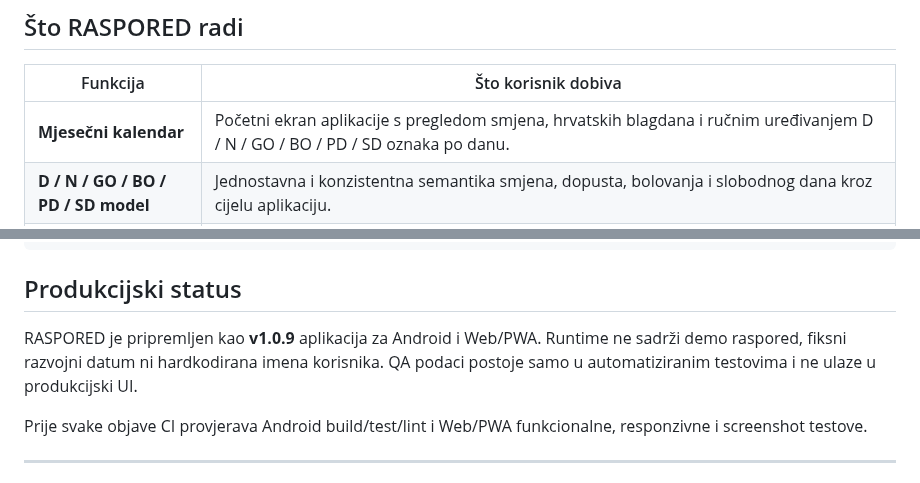
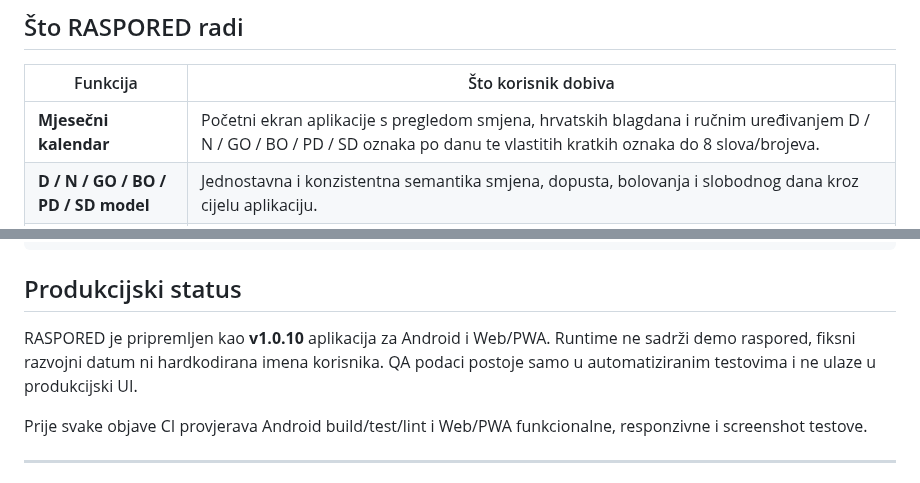
Before and after one commit to bren-wp/RASPORED, a Markdown page: README.md, 2 parts joined by grey strips. Rendered like a GitHub page.

```diff
--- a/README.md
+++ b/README.md
@@ -67,7 +67,7 @@ Aplikacija spaja pet glavnih tokova u jedno sučelje:
 
 | Funkcija | Što korisnik dobiva |
 | --- | --- |
-| **Mjesečni kalendar** | Početni ekran aplikacije s pregledom smjena, hrvatskih blagdana i ručnim uređivanjem D / N / GO / BO / PD / SD oznaka po danu. |
+| **Mjesečni kalendar** | Početni ekran aplikacije s pregledom smjena, hrvatskih blagdana i ručnim uređivanjem D / N / GO / BO / PD / SD oznaka po danu te vlastitih kratkih oznaka do 8 slova/brojeva. |
 | **D / N / GO / BO / PD / SD model** | Jednostavna i konzistentna semantika smjena, dopusta, bolovanja i slobodnog dana kroz cijelu aplikaciju. |
 | **OCR na Androidu i Web/PWA** | Cijela fotografija rasporeda obrađuje se u više prolaza. Uz puni kadar koriste se detekcija tablice, preklapajući pojasevi, zasebni roster prolazi i fokusirani 2D recovery tileovi za vrlo guste rasporede; osobe i stupci dana spajaju se po broju retka/geometriji bez komprimiranja praznih dana. |
 | **Evidencija ulaza/izlaza** | Stvarno odrađeno vrijeme više nije isto što i planirano vrijeme. |
@@ -263,7 +261,7 @@ Kod rada iz repozitorija API zapisuje JSON u <code>web/storage/data/</code>. Pro
 
 ## Produkcijski status
 
-RASPORED je pripremljen kao **v1.0.9** aplikacija za Android i Web/PWA. Runtime ne sadrži demo raspored, fiksni razvojni datum ni hardkodirana imena korisnika. QA podaci postoje samo u automatiziranim testovima i ne ulaze u produkcijski UI.
+RASPORED je pripremljen kao **v1.0.10** aplikacija za Android i Web/PWA. Runtime ne sadrži demo raspored, fiksni razvojni datum ni hardkodirana imena korisnika. QA podaci postoje samo u automatiziranim testovima i ne ulaze u produkcijski UI.
 
 Prije svake objave CI provjerava Android build/test/lint i Web/PWA funkcionalne, responzivne i screenshot testove.
 
```
Also changed, not shown: other parts of README.md (+8 -10 lines).
